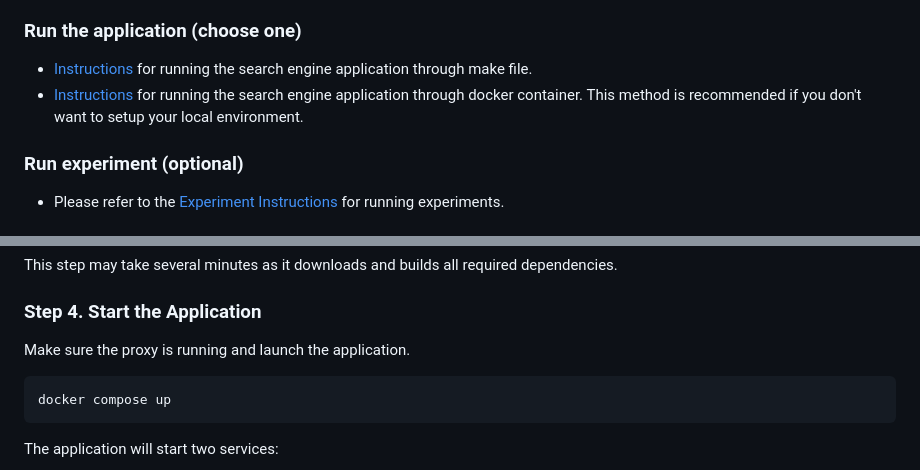
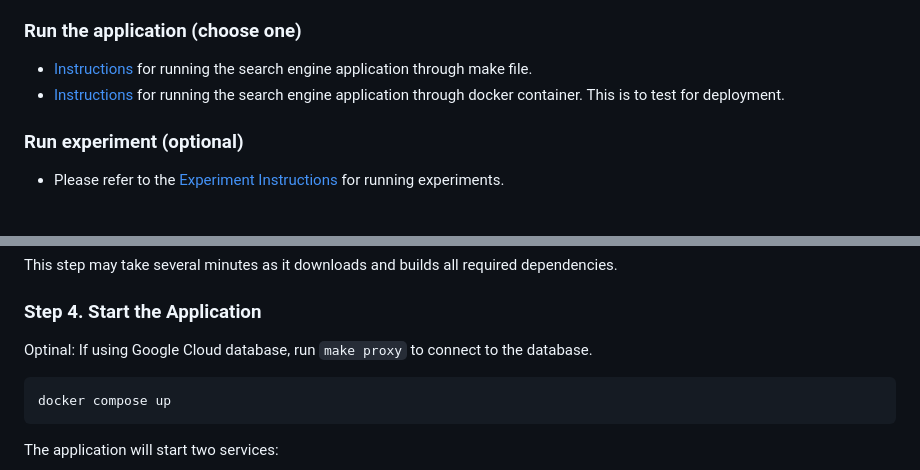
Before and after one commit to FinlyWealth/mds-finly-search, a Markdown page: README.md, 2 parts joined by grey strips. GitHub-like rendering.

````diff
--- a/README.md
+++ b/README.md
@@ -107,7 +107,7 @@ For detailed setup instructions or alternative installation methods, see the sec
 ### Run the application (choose one)
 
 - [Instructions](#application-setup-instructions---makefile) for running the search engine application through make file.
-- [Instructions](#application-setup-instructions---docker) for running the search engine application through docker container. This method is recommended if you don't want to setup your local environment.
+- [Instructions](#application-setup-instructions---docker) for running the search engine application through docker container. This is to test for deployment.
 
 ### Run experiment (optional)
 
@@ -356,7 +356,7 @@ This step may take several minutes as it downloads and builds all required depen
 
 ### Step 4. Start the Application
 
-Make sure the proxy is running and launch the application.
+Optinal: If using Google Cloud database, run `make proxy` to connect to the database.
 
 ```bash
 docker compose up
````
